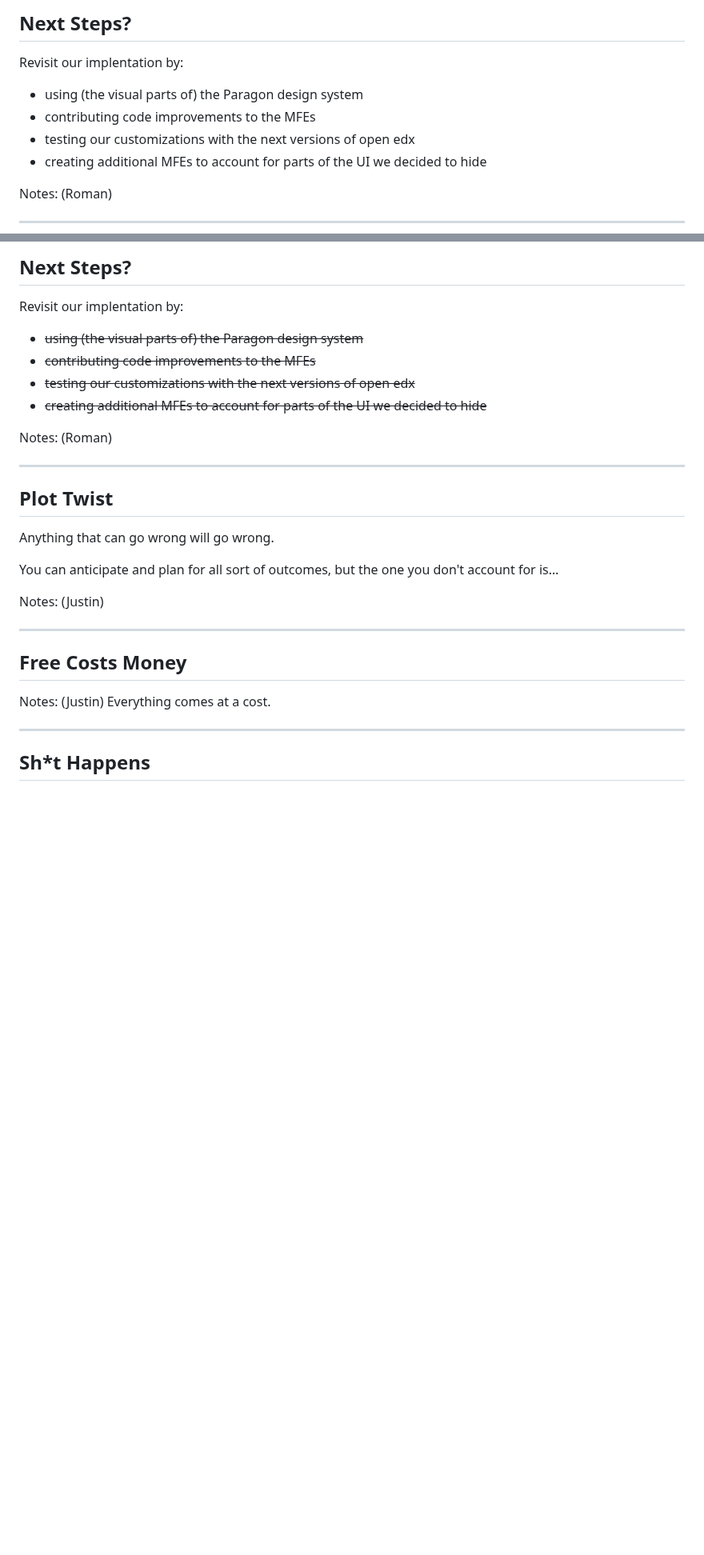
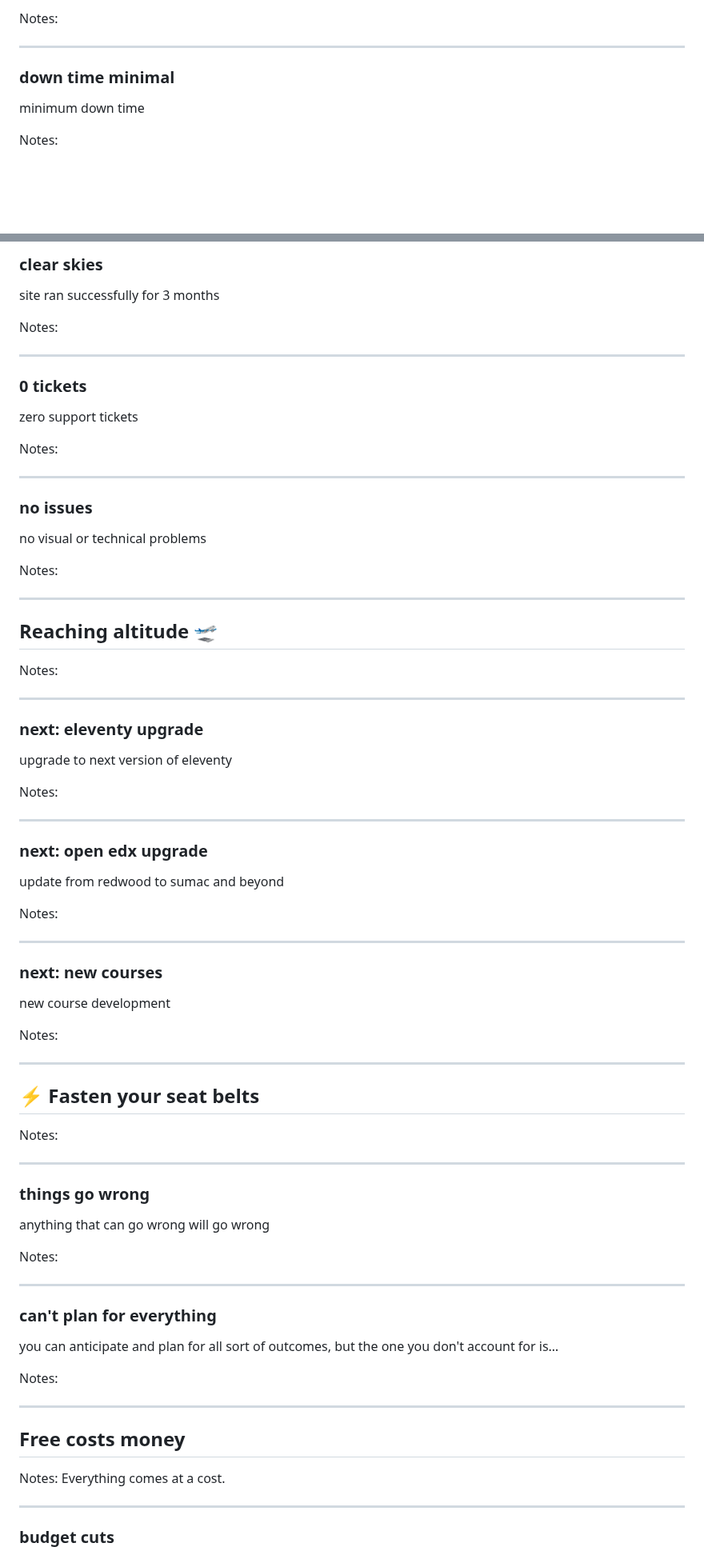
Before and after one commit to thegymnasium/seemingly-seamless, a Markdown page: slides-outro.md, 2 parts joined by grey strips. Shown at 80% size. Drawn GitHub-style; blank space fills up the shorter version.

Commit message:
Use simplified slides

```diff
--- a/slides-outro.md
+++ b/slides-outro.md
@@ -11,14 +14,11 @@ Notes: (Justin)
 
-## Next Steps?
+Notes:
 
-Revisit our implentation by:
+---
 
-- using (the visual parts of) the Paragon design system<!-- .element: class="fragment" data-fragment-index="1" -->
-- contributing code improvements to the MFEs<!-- .element: class="fragment" data-fragment-index="2" -->
-- testing our customizations with the next versions of open edx<!-- .element: class="fragment" data-fragment-index="3" -->
-- creating additional MFEs to account for parts of the UI we decided to hide<!-- .element: class="fragment" data-fragment-index="4" -->
+### down time minimal<!-- .element: class="hide" -->
 
-Notes: (Roman)
+minimum down time
 
-------
+Notes:
 
@@ -26,36 +26,90 @@ Notes: (Roman)
 
-## Next Steps?
+### clear skies <!-- .element: class="hide" -->
 
-Revisit our implentation by:
+site ran successfully for 3 months
 
-- ~~using (the visual parts of) the Paragon design system~~
-- ~~contributing code improvements to the MFEs~~
-- ~~testing our customizations with the next versions of open edx~~
-- ~~creating additional MFEs to account for parts of the UI we decided to hide~~
+Notes:
 
-Notes: (Roman)
+---
+
+### 0 tickets <!-- .element: class="hide" -->
+
+zero support tickets
+
+Notes:
+
+---
+
+### no issues <!-- .element: class="hide" -->
+
+no visual or technical problems
+
+Notes:
+
+---
+
+## Reaching altitude 🛫
+
+Notes:
+
+---
+
+### next: eleventy upgrade <!-- .element: class="hide" -->
+
+upgrade to next version of eleventy
+
+Notes:
+
+---
+
+### next: open edx upgrade <!-- .element: class="hide" -->
+
+update from redwood to sumac and beyond
+
+Notes:
+
+---
+
+### next: new courses <!-- .element: class="hide" -->
+
+new course development
+
+Notes:
 
 ---
 
 <!-- .slide: data-background="black" -->
 
-## Plot Twist
-Anything that can go wrong will go wrong.<!-- .element: class="fragment" data-fragment-index="1" -->
+## ⚡ Fasten your seat belts
 
-You can anticipate and plan for all sort of outcomes, but the one you don't account for is…<!-- .element: class="fragment" data-fragment-index="2" -->
+Notes:
 
-Notes: (Justin)
+---
 
-------
+### things go wrong <!-- .element: class="hide" -->
+
+anything that can go wrong will go wrong
+
+Notes:
+
+---
+
+### can't plan for everything <!-- .element: class="hide" -->
+
+you can anticipate and plan for all sort of outcomes, but the one you don't account for is…
+
+Notes:
+
+---
 
 <!-- .slide: data-background="black" -->
 
-## Free Costs Money<!-- .element: class="" -->
+## Free costs money <!-- .element: class="" -->
 
-Notes: (Justin)
+Notes:
 Everything comes at a cost.
 
-------
+---
 
-## Sh*t Happens <!-- .element: class="hide" -->
+### budget cuts <!-- .element: class="hide" -->
 
```
Also changed, not shown: other parts of slides-outro.md (+65 -38 lines).
